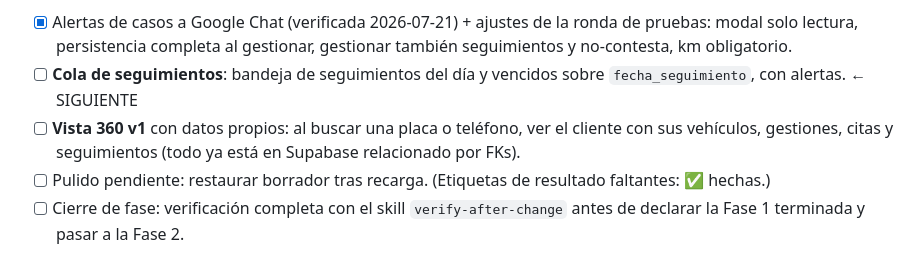
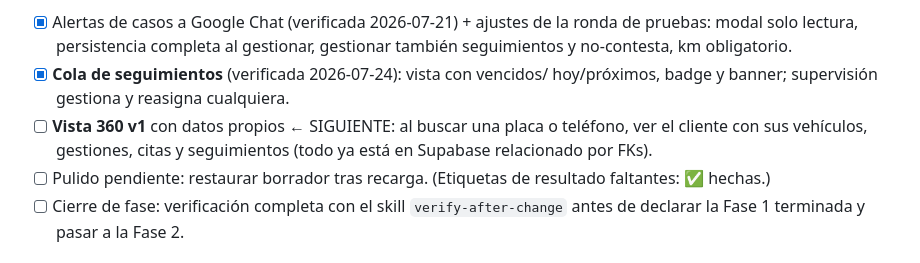
Before and after one commit to directorcx-jpg/Servicio-, a Markdown page: docs/roadmap.md, the part around the change. Rendered like a GitHub page.

```diff
--- a/docs/roadmap.md
+++ b/docs/roadmap.md
@@ -34,11 +34,11 @@ se marca aquí el avance):
 - [x] Alertas de casos a Google Chat (verificada 2026-07-21) + ajustes de la
   ronda de pruebas: modal solo lectura, persistencia completa al gestionar,
   gestionar también seguimientos y no-contesta, km obligatorio.
-- [ ] **Cola de seguimientos**: bandeja de seguimientos del día y vencidos
-  sobre `fecha_seguimiento`, con alertas. ← SIGUIENTE
-- [ ] **Vista 360 v1** con datos propios: al buscar una placa o teléfono,
-  ver el cliente con sus vehículos, gestiones, citas y seguimientos (todo
-  ya está en Supabase relacionado por FKs).
+- [x] **Cola de seguimientos** (verificada 2026-07-24): vista con vencidos/
+  hoy/próximos, badge y banner; supervisión gestiona y reasigna cualquiera.
+- [ ] **Vista 360 v1** con datos propios ← SIGUIENTE: al buscar una placa o
+  teléfono, ver el cliente con sus vehículos, gestiones, citas y
+  seguimientos (todo ya está en Supabase relacionado por FKs).
 - [ ] Pulido pendiente: restaurar borrador tras recarga. (Etiquetas de
   resultado faltantes: ✅ hechas.)
 - [ ] Cierre de fase: verificación completa con el skill
```
Also changed, not shown: docs/specs/2026-07-24-cola-seguimientos.md (+8 -0 lines).
